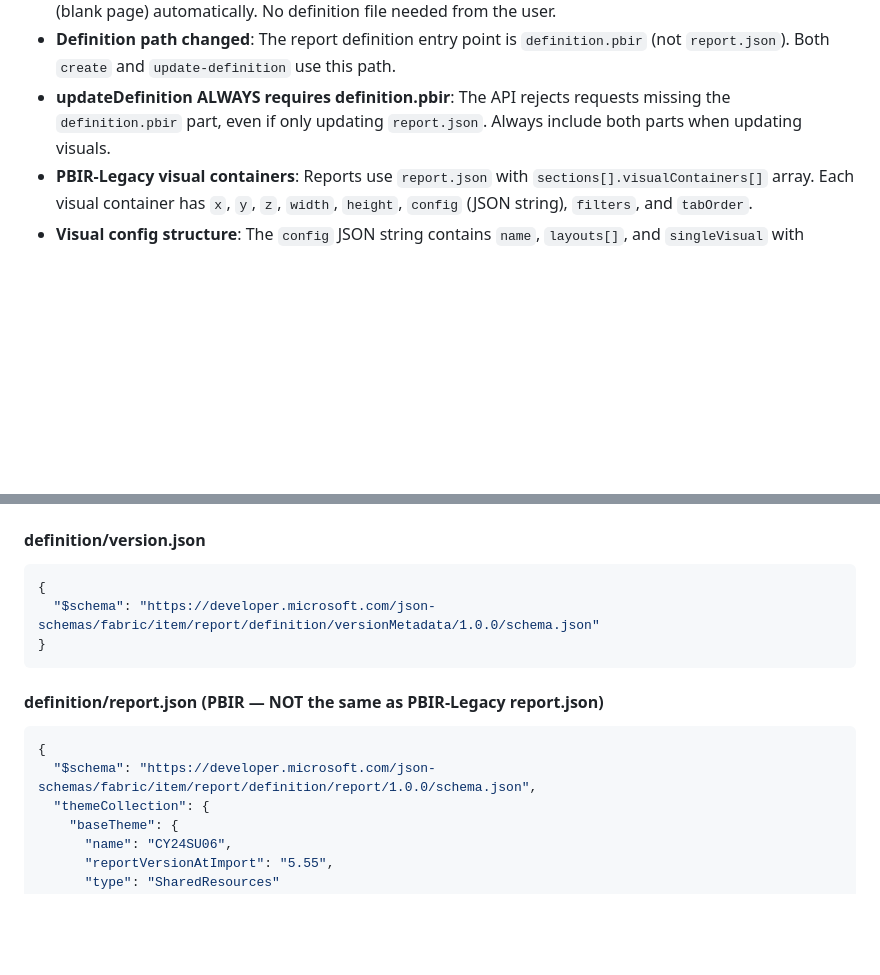
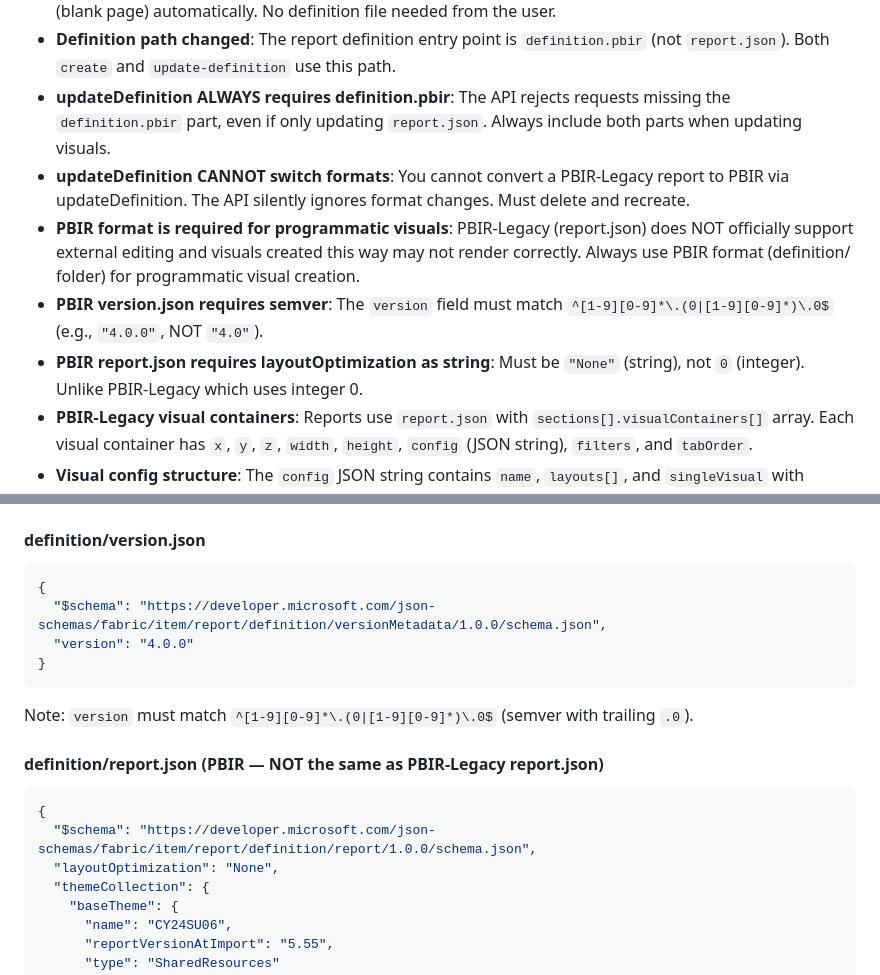
Before and after one commit to cmaneu/fabio, a Markdown page: AGENTS.md, 2 parts joined by grey strips. Rendered like a GitHub page; blank space fills up the shorter version.

Commit message:
docs: update PBIR findings — version format, layoutOptimization, format switching
Key findings from successful PBIR report creation:
- version.json requires semver 'X.Y.0' format (not 'X.Y')
- PBIR report.json layoutOptimization must be string 'None' (not int 0)
- updateDefinition cannot switch between PBIR-Legacy and PBIR formats
- PBIR format required for working programmatic visuals (PBIR-Legacy
  visual editing is unsupported and produces broken renders)

````diff
--- a/AGENTS.md
+++ b/AGENTS.md
@@ -298,6 +298,10 @@ https://trevinsays.com/p/10-principles-for-agent-native-clis
 - **report create --dataset**: Generates both `definition.pbir` (with semantic model binding) and `report.json` (blank page) automatically. No definition file needed from the user.
 - **Definition path changed**: The report definition entry point is `definition.pbir` (not `report.json`). Both `create` and `update-definition` use this path.
 - **updateDefinition ALWAYS requires definition.pbir**: The API rejects requests missing the `definition.pbir` part, even if only updating `report.json`. Always include both parts when updating visuals.
+- **updateDefinition CANNOT switch formats**: You cannot convert a PBIR-Legacy report to PBIR via updateDefinition. The API silently ignores format changes. Must delete and recreate.
+- **PBIR format is required for programmatic visuals**: PBIR-Legacy (report.json) does NOT officially support external editing and visuals created this way may not render correctly. Always use PBIR format (definition/ folder) for programmatic visual creation.
+- **PBIR version.json requires semver**: The `version` field must match `^[1-9][0-9]*\.(0|[1-9][0-9]*)\.0$` (e.g., `"4.0.0"`, NOT `"4.0"`).
+- **PBIR report.json requires layoutOptimization as string**: Must be `"None"` (string), not `0` (integer). Unlike PBIR-Legacy which uses integer 0.
 - **PBIR-Legacy visual containers**: Reports use `report.json` with `sections[].visualContainers[]` array. Each visual container has `x`, `y`, `z`, `width`, `height`, `config` (JSON string), `filters`, and `tabOrder`.
 - **Visual config structure**: The `config` JSON string contains `name`, `layouts[]`, and `singleVisual` with `visualType`, `projections`, `properties`, `objects`, and `dataTransforms`.
 - **Supported visualType values**: `card` (KPI cards), `barChart` (bar charts), `tableEx` (data tables), `columnChart`, `lineChart`, `pieChart`, `donutChart`, etc.
@@ -512,14 +516,17 @@ definition/
 #### definition/version.json
 ```json
 {
-  "$schema": "https://developer.microsoft.com/json-schemas/fabric/item/report/definition/versionMetadata/1.0.0/schema.json"
+  "$schema": "https://developer.microsoft.com/json-schemas/fabric/item/report/definition/versionMetadata/1.0.0/schema.json",
+  "version": "4.0.0"
 }
 ```
+Note: `version` must match `^[1-9][0-9]*\.(0|[1-9][0-9]*)\.0$` (semver with trailing `.0`).
 
 #### definition/report.json (PBIR — NOT the same as PBIR-Legacy report.json)
 ```json
 {
   "$schema": "https://developer.microsoft.com/json-schemas/fabric/item/report/definition/report/1.0.0/schema.json",
+  "layoutOptimization": "None",
   "themeCollection": {
     "baseTheme": {
       "name": "CY24SU06",
````
